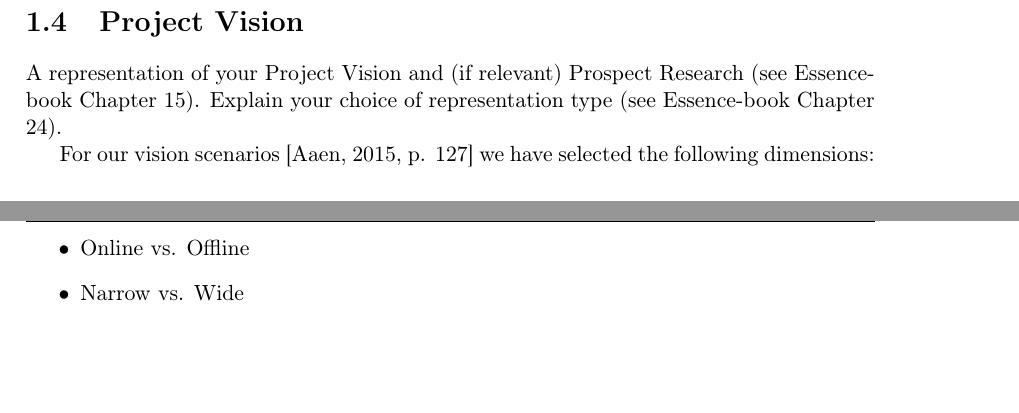
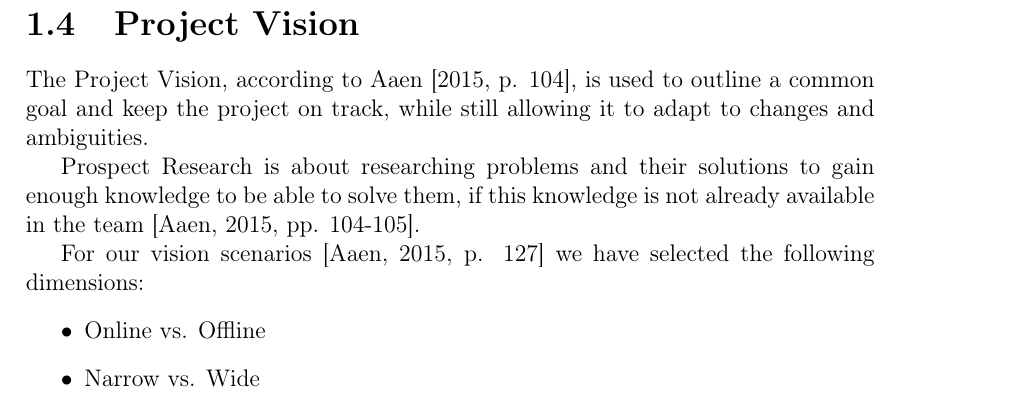
Before and after one commit to SW802F15/SoftwareInnovation_MiniProject, a LaTeX book (SWI MiniProject1 - Report/Report.tex, which reads SWI MiniProject1 - Report/Content/vision.tex, SWI MiniProject1 - Report/preamble.tex): two parts of pages 6 and 7 of 12 before the commit and part of page 7 of 13 after it, the two joined at a grey line, cut so that both start at the same text, the shorter picture padded with empty space. Compiled offline with pdfLaTeX.

Commit message:
Began project vision and changed font size

```diff
--- a/SWI MiniProject1 - Report/Content/vision.tex
+++ b/SWI MiniProject1 - Report/Content/vision.tex
@@ -1,7 +1,9 @@
 \section{Project Vision}
-%todo
-A representation of your Project Vision and (if relevant) Prospect Research (see Essence-book Chapter 15).
-Explain your choice of representation type (see Essence-book Chapter 24).
+%A representation of your Project Vision and (if relevant) Prospect Research (see Essence-book Chapter 15).
+%Explain your choice of representation type (see Essence-book Chapter 24).
+The Project Vision, according to \citet[ p. 104]{essence}, is used to outline a common goal and keep the project on track, while still allowing it to adapt to changes and ambiguities.
+
+Prospect Research is about researching problems and their solutions to gain enough knowledge to be able to solve them, if this knowledge is not already available in the team \citep[ pp. 104-105]{essence}.
 
 %Characterization of your project using Vision Scenarios  (see Essence-book Part 4):
 	% Describe your axes.
--- a/SWI MiniProject1 - Report/preamble.tex
+++ b/SWI MiniProject1 - Report/preamble.tex
@@ -1,4 +1,4 @@
-\documentclass[a4paper,11pt,fleqn, oneside]{memoir} % Brug openright hvis chapters skal starte på højresider; openany, oneside
+\documentclass[a4paper,12pt,fleqn, oneside]{memoir} % Brug openright hvis chapters skal starte på højresider; openany, oneside
 
 %%%% PACKAGES %%%%
 
```
Also changed, not shown: SWI MiniProject1 - Report/Content/configurationTable1.tex (+1 -1 lines), SWI MiniProject1 - Report/Content/configurationTable2.tex (+1 -1 lines).
